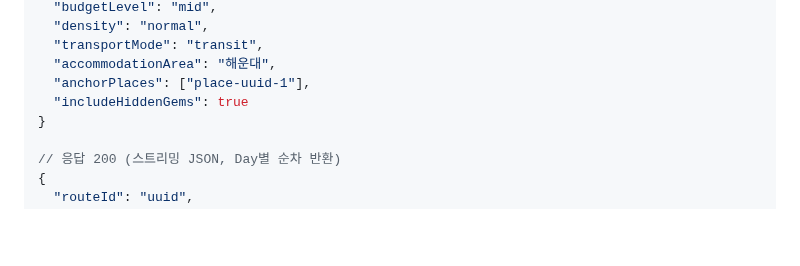
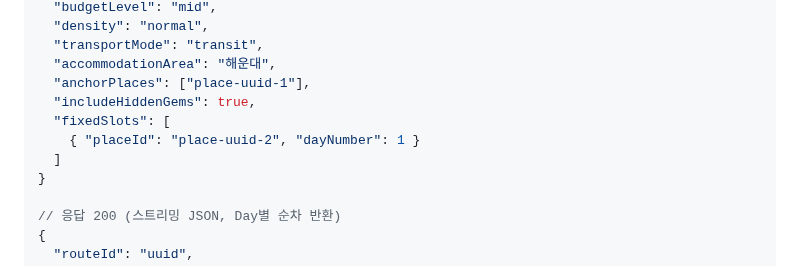
Before and after one commit to Cloumy-app/cloumy, a Markdown page: docs/04-api-spec.md, the part around the change. Rendered like a GitHub page; blank space fills up the shorter version.

Commit message:
docs: 📝 [공통] docs/04-api-spec.md — fixedSlots 예시 반영

```diff
--- a/docs/04-api-spec.md
+++ b/docs/04-api-spec.md
@@ -105,7 +105,10 @@ AI 루트 생성 (스트리밍 응답)
   "transportMode": "transit",
   "accommodationArea": "해운대",
   "anchorPlaces": ["place-uuid-1"],
-  "includeHiddenGems": true
+  "includeHiddenGems": true,
+  "fixedSlots": [
+    { "placeId": "place-uuid-2", "dayNumber": 1 }
+  ]
 }
 
 // 응답 200 (스트리밍 JSON, Day별 순차 반환)
```
